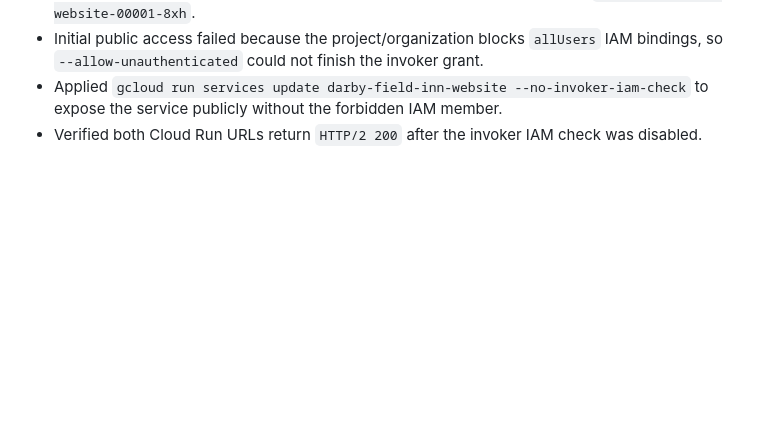
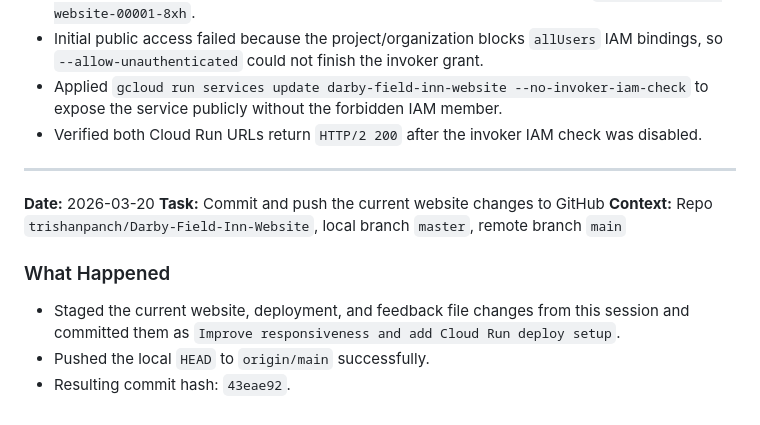
Before and after one commit to trishanpanch/Darby-Field-Inn-Website, a Markdown page: claude_feedback.md, the part around the change. GitHub-like rendering; blank space fills up the shorter version.

Commit message:
Update feedback log

```diff
--- a/claude_feedback.md
+++ b/claude_feedback.md
@@ -80,3 +80,13 @@
 - Initial public access failed because the project/organization blocks `allUsers` IAM bindings, so `--allow-unauthenticated` could not finish the invoker grant.
 - Applied `gcloud run services update darby-field-inn-website --no-invoker-iam-check` to expose the service publicly without the forbidden IAM member.
 - Verified both Cloud Run URLs return `HTTP/2 200` after the invoker IAM check was disabled.
+
+---
+**Date:** 2026-03-20
+**Task:** Commit and push the current website changes to GitHub
+**Context:** Repo `trishanpanch/Darby-Field-Inn-Website`, local branch `master`, remote branch `main`
+
+### What Happened
+- Staged the current website, deployment, and feedback file changes from this session and committed them as `Improve responsiveness and add Cloud Run deploy setup`.
+- Pushed the local `HEAD` to `origin/main` successfully.
+- Resulting commit hash: `43eae92`.
```
